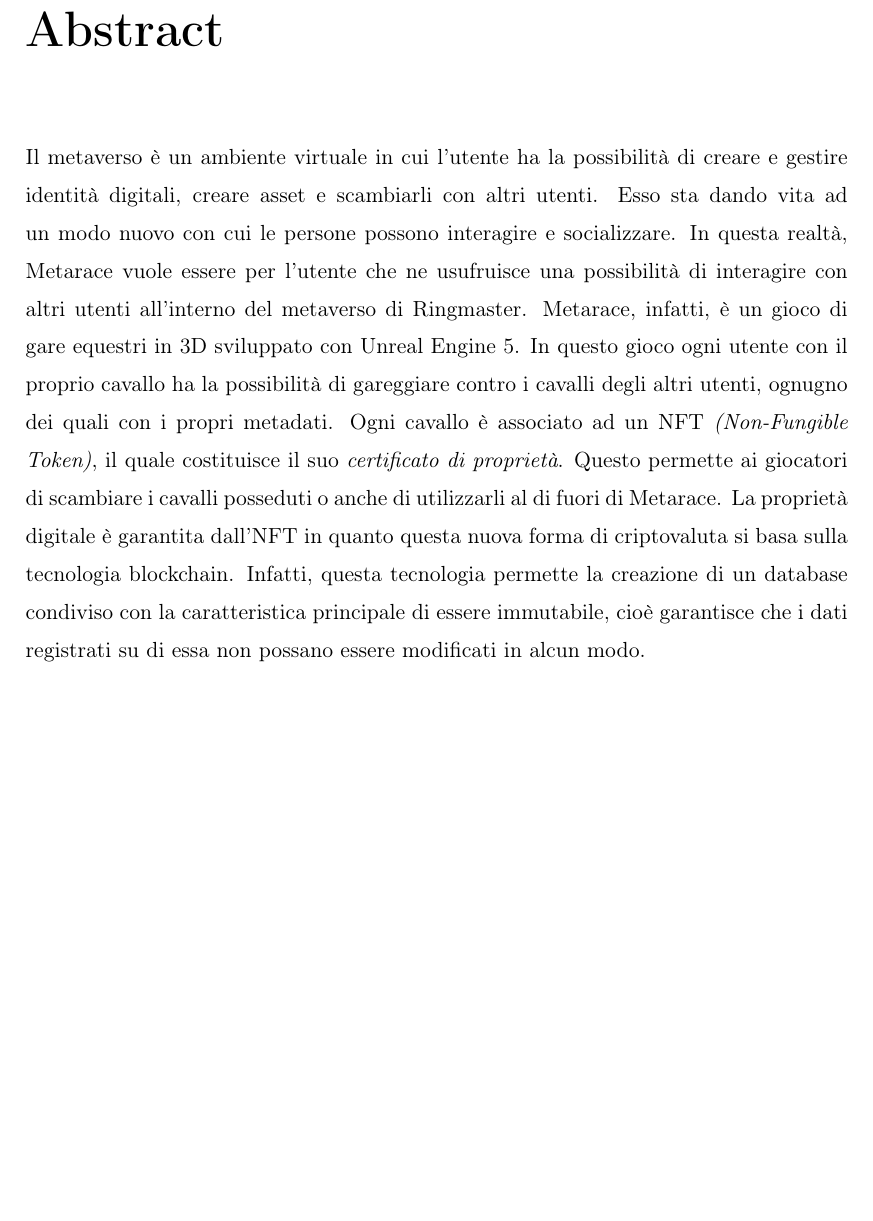
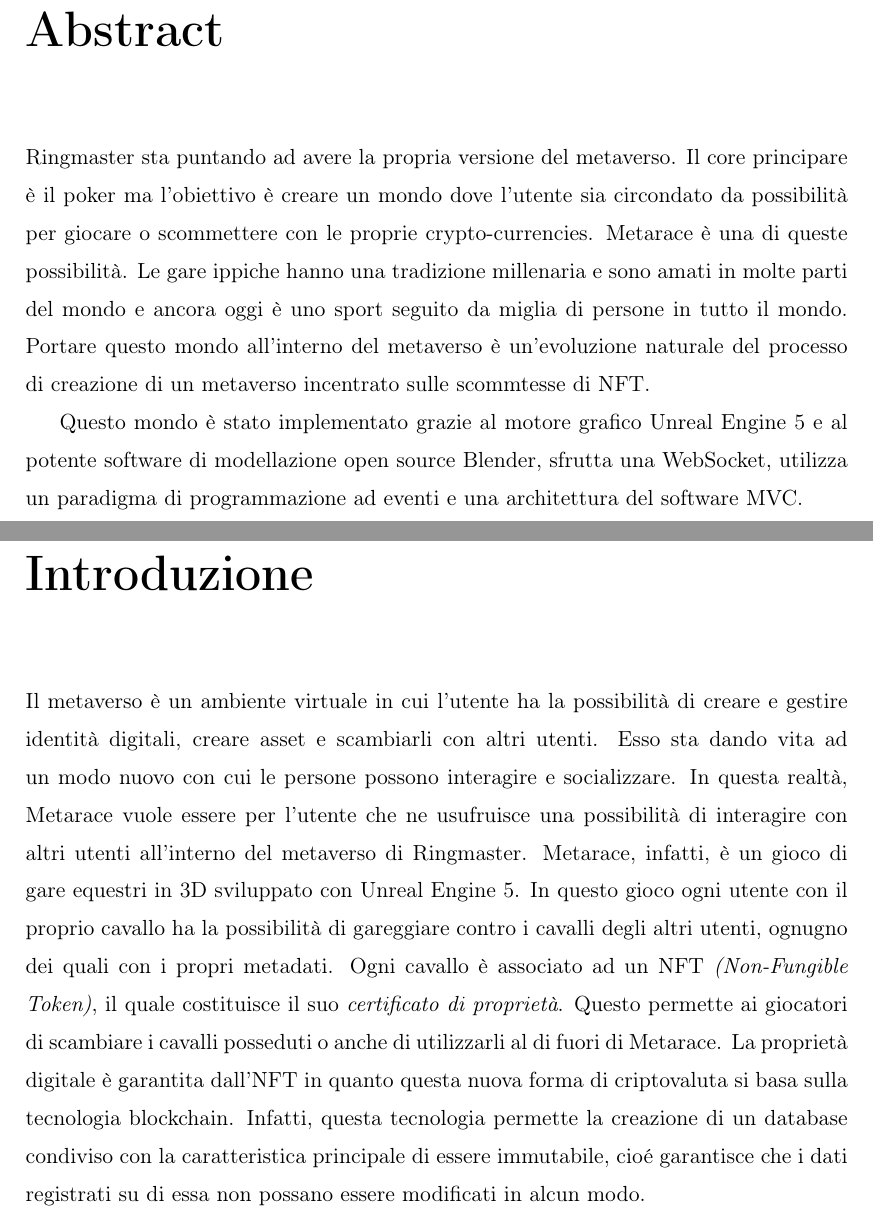
Before and after one commit to edoppiap/Tesi_Metarace, a LaTeX document (Tesi_Metarace.tex, which reads TesiDiaUniroma3.cls, abstract.tex, introduzione.tex): part of page 4 of 12 before the commit and two parts of pages 3 and 4 of 12 after it, the two joined at a grey line, cut so that both start at the same text, the shorter picture padded with empty space. Compiled offline with pdfLaTeX.

Commit message:
Abstract + \nomeapp + index + minor change
Nuovo abstract che cerca di astrarre un po' di più i concetti scritti in precedenza. L'abstract precedente è stato spostato e usato come Introduzione (vista la struttura più adatta).
Adesso il titolo della tesi è una variabile, in modo che quando sceglieremo un nome migliore per l'app basterà cambiarlo solo una volta
Ci sono dei piccoli cambiamenti di poco conto e ho iniziato a pensare all'indice

```diff
--- a/TesiDiaUniroma3.cls
+++ b/TesiDiaUniroma3.cls
@@ -150,3 +150,6 @@
 \let \OldBib \bibliography
 \renewcommand{\bibliography}[1]{\newpage \markboth{Bibliografia}{Bibliografia} \OldBib{#1}}
 \bibliographystyle{alpha}
+
+% Comando per il nome dell'app
+\newcommand{\nomeapp}{Metarace}
--- a/Tesi_Metarace.tex
+++ b/Tesi_Metarace.tex
@@ -3,7 +3,7 @@
 
 % --- INIZIO dati relativi al template TesiDiaUniroma3
 % dati obbligatori, necessari al frontespizio
-\titolo{Metarace: un crypto-game di corse dentro un metaverso.}
+\titolo{\nomeapp{}: un crypto-game di corse dentro un metaverso}
 \autore{Emanuele Pietropaolo}
 \matricola{513489}
 \relatore{Prof. Franco Milicchio}
--- a/abstract.tex
+++ b/abstract.tex
@@ -1,13 +1,13 @@
-Il metaverso è un ambiente virtuale in cui l'utente ha la possibilità di creare e gestire identità digitali, creare asset e scambiarli con altri utenti. Esso sta dando vita ad un modo nuovo con cui le persone possono interagire e socializzare.
+Ringmaster sta puntando ad avere la propria versione del metaverso.
 %
-In questa realtà, Metarace vuole essere per l'utente che ne usufruisce una possibilità di interagire con altri utenti all'interno del metaverso di Ringmaster.
+Il core principare è il poker ma l'obiettivo è creare un mondo dove l'utente sia circondato da possibilit\`a per giocare o scommettere con le proprie crypto-currencies.
 %
-Metarace, infatti, è un gioco di gare equestri in 3D sviluppato con Unreal Engine 5.
+\nomeapp{} è una di queste possibilità.
 %
-In questo gioco ogni utente con il proprio cavallo ha la possibilità di gareggiare contro i cavalli degli altri utenti, ognugno dei quali con i propri metadati.
-% Da aggiungere il numero cavalli e altre info
+Le gare ippiche hanno una tradizione millenaria e sono amati in molte parti del mondo e ancora oggi \`e uno sport seguito da miglia di persone in tutto il mondo.
 %
-Ogni cavallo è associato ad un NFT \textit{(Non-Fungible Token)}, il quale costituisce il suo \textit{certificato di proprietà}. Questo permette ai giocatori di scambiare i cavalli posseduti o anche di utilizzarli al di fuori di Metarace.
+Portare questo mondo all'interno del metaverso \`e un'evoluzione naturale del processo di creazione di un metaverso incentrato sulle scommtesse di NFT.
+
+Questo mondo è stato implementato grazie al motore grafico Unreal Engine 5 e al potente software di modellazione open source Blender, sfrutta una WebSocket, utilizza un paradigma di programmazione ad eventi e una architettura del software MVC.
 %
-La proprietà digitale è garantita dall'NFT in quanto questa nuova forma di criptovaluta si basa sulla tecnologia blockchain. Infatti, questa tecnologia permette la creazione di un database condiviso con la caratteristica principale di essere immutabile, cioè garantisce che i dati registrati su di essa non possano essere modificati in alcun modo.
 
--- a/introduzione.tex
+++ b/introduzione.tex
@@ -1 +1,12 @@
-Introduzione scritta da me.
+Il metaverso \`e un ambiente virtuale in cui l'utente ha la possibilità di creare e gestire identità digitali, creare asset e scambiarli con altri utenti. Esso sta dando vita ad un modo nuovo con cui le persone possono interagire e socializzare.
+%
+In questa realtà, \nomeapp{} vuole essere per l'utente che ne usufruisce una possibilità di interagire con altri utenti all'interno del metaverso di Ringmaster.
+%
+\nomeapp{}, infatti, \`e un gioco di gare equestri in 3D sviluppato con Unreal Engine 5.
+%
+In questo gioco ogni utente con il proprio cavallo ha la possibilità di gareggiare contro i cavalli degli altri utenti, ognugno dei quali con i propri metadati.
+% Da aggiungere il numero cavalli e altre info
+%
+Ogni cavallo \`e associato ad un NFT \textit{(Non-Fungible Token)}, il quale costituisce il suo \textit{certificato di proprietà}. Questo permette ai giocatori di scambiare i cavalli posseduti o anche di utilizzarli al di fuori di \nomeapp{}.
+%
+La proprietà digitale \`e garantita dall'NFT in quanto questa nuova forma di criptovaluta si basa sulla tecnologia blockchain. Infatti, questa tecnologia permette la creazione di un database condiviso con la caratteristica principale di essere immutabile, cio\'e garantisce che i dati registrati su di essa non possano essere modificati in alcun modo.
```
Also changed, not shown: capitolo-3.tex (added, +3 -0 lines), Tesi_Metarace.pdf, makefile, Tesi_Metarace.tex (7 more changed lines), abstract.tex (9 more changed lines), introduzione.tex (10 more changed lines).
